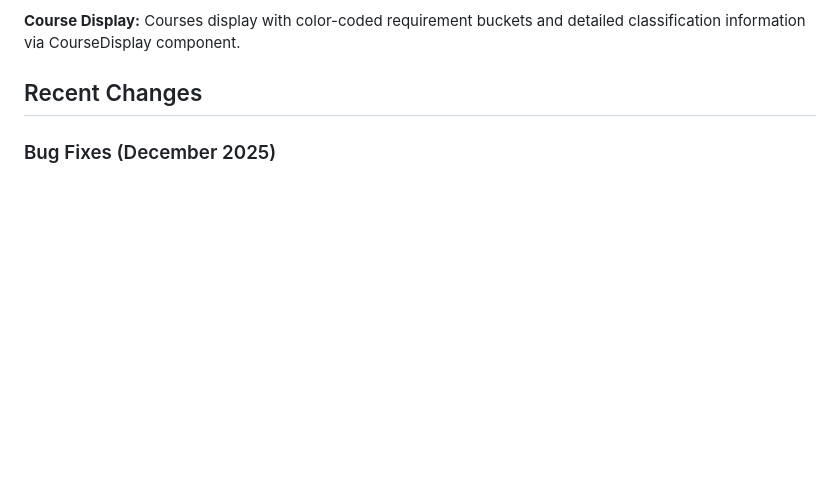
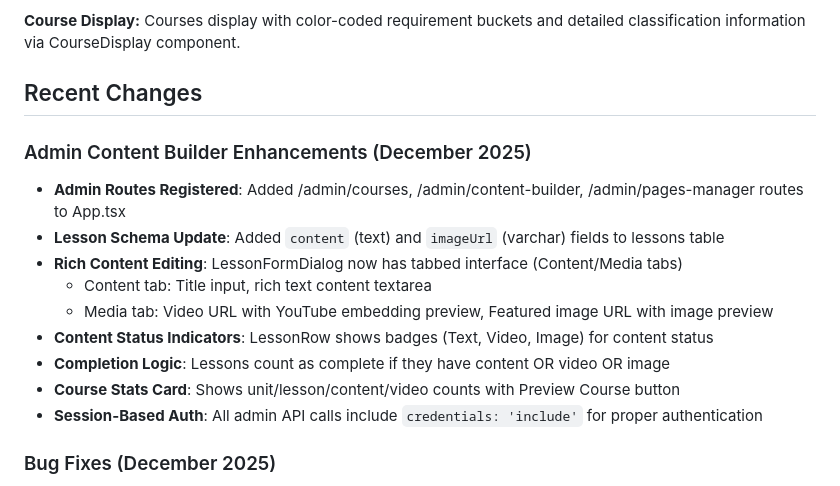
Before and after one commit to stevebermudez/Foundation-CE, a Markdown page: replit.md, the part around the change. GitHub-like rendering; blank space fills up the shorter version.

Commit message:
Add functionality to manage course content and structure through an admin interface
Register admin routes for courses, content builder, and pages manager in App.tsx, update the lessons table schema with content and imageUrl fields, and enhance the LessonFormDialog with a tabbed interface for rich content editing.

Replit-Commit-Author: Agent
Replit-Commit-Session-Id: 0037f0a3-4099-4328-90b3-e0205c8734d4
Replit-Commit-Checkpoint-Type: full_checkpoint
Replit-Commit-Event-Id: 3a116fd5-5872-4aaa-9696-8e37ce5e6a81
Replit-Commit-Screenshot-Url: https://storage.googleapis.com/screenshot-production-us-central1/ef98f73e-110d-4612-b65d-9982adc2a393/0037f0a3-4099-4328-90b3-e0205c8734d4/skFU6Vr

```diff
--- a/replit.md
+++ b/replit.md
@@ -75,6 +75,17 @@ The platform uses comprehensive course attributes to distinguish between ALL fac
 Courses display with color-coded requirement buckets and detailed classification information via CourseDisplay component.
 
 ## Recent Changes
+
+### Admin Content Builder Enhancements (December 2025)
+- **Admin Routes Registered**: Added /admin/courses, /admin/content-builder, /admin/pages-manager routes to App.tsx
+- **Lesson Schema Update**: Added `content` (text) and `imageUrl` (varchar) fields to lessons table
+- **Rich Content Editing**: LessonFormDialog now has tabbed interface (Content/Media tabs)
+  - Content tab: Title input, rich text content textarea
+  - Media tab: Video URL with YouTube embedding preview, Featured image URL with image preview
+- **Content Status Indicators**: LessonRow shows badges (Text, Video, Image) for content status
+- **Completion Logic**: Lessons count as complete if they have content OR video OR image
+- **Course Stats Card**: Shows unit/lesson/content/video counts with Preview Course button
+- **Session-Based Auth**: All admin API calls include `credentials: 'include'` for proper authentication
 
 ### Bug Fixes (December 2025)
 - Fixed TypeScript type declarations for jsonwebtoken and bcrypt packages
```
